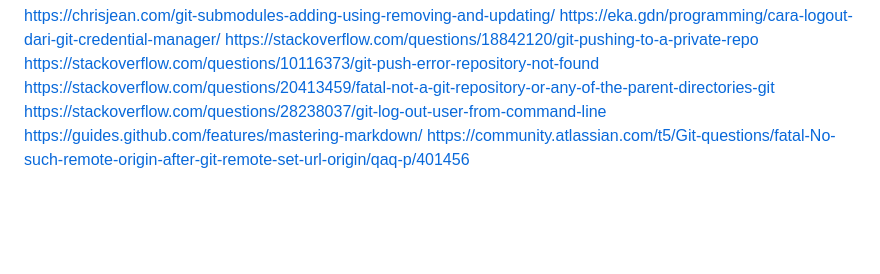
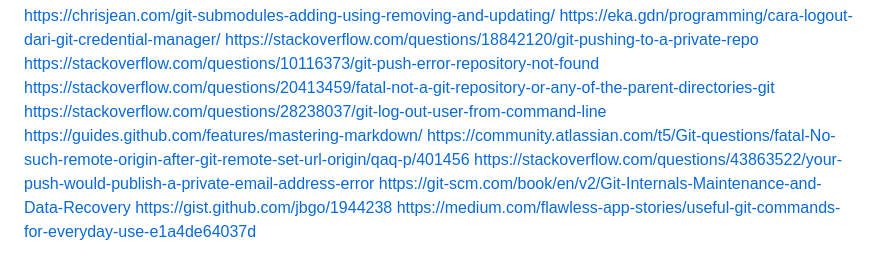
Before and after one commit to aznoisib/aznoisib.github.io, a Markdown page: README.md, the part around the change. Rendered like a GitHub page; blank space fills up the shorter version.

Commit message:
my commit

```diff
--- a/README.md
+++ b/README.md
@@ -41,3 +41,7 @@ https://stackoverflow.com/questions/20413459/fatal-not-a-git-repository-or-any-o
 https://stackoverflow.com/questions/28238037/git-log-out-user-from-command-line
 https://guides.github.com/features/mastering-markdown/
 https://community.atlassian.com/t5/Git-questions/fatal-No-such-remote-origin-after-git-remote-set-url-origin/qaq-p/401456
+https://stackoverflow.com/questions/43863522/your-push-would-publish-a-private-email-address-error
+https://git-scm.com/book/en/v2/Git-Internals-Maintenance-and-Data-Recovery
+https://gist.github.com/jbgo/1944238
+https://medium.com/flawless-app-stories/useful-git-commands-for-everyday-use-e1a4de64037d
```
Also changed, not shown: Capturee.PNG (added).
